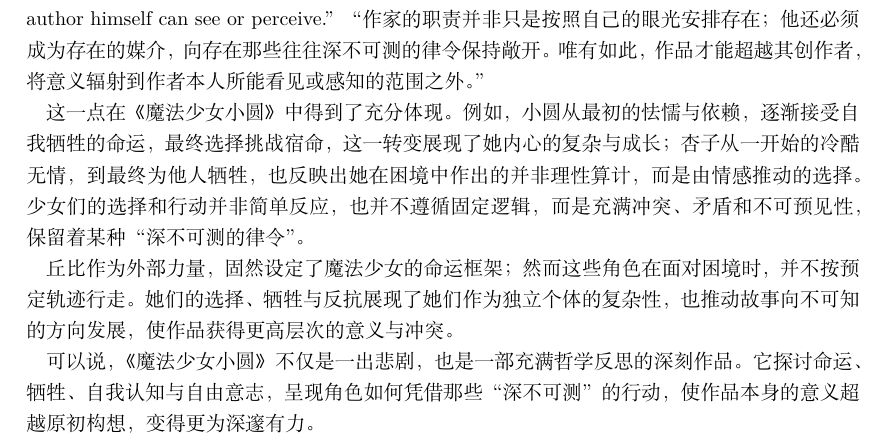
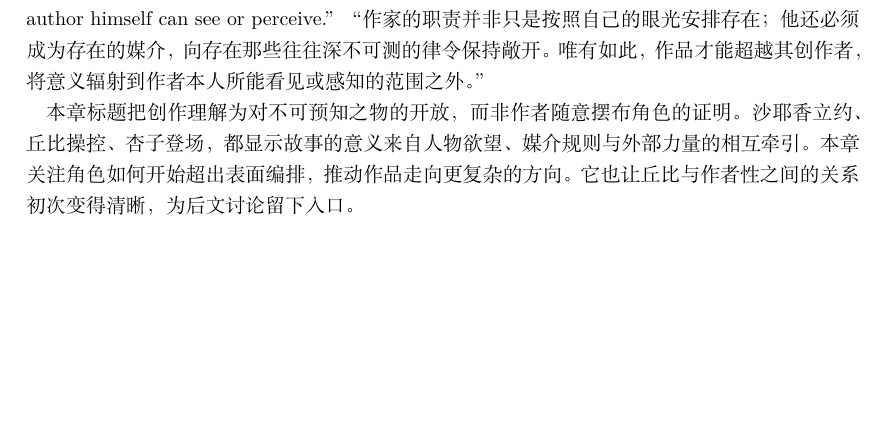
Before and after one commit to JoinNico/The-Very-Soil, a LaTeX book (main.tex, which reads part1/chapter05_zh.tex): part of page 26 of 113 before the commit and part of page 26 of 112 after it, cut so that both start at the same text, the shorter picture padded with empty space. Compiled offline with XeLaTeX.

Commit message:
fix: revise translator's comments for Chapter 5

```diff
--- a/part1/chapter05_zh.tex
+++ b/part1/chapter05_zh.tex
@@ -6,17 +6,10 @@
     This is the only way the work can transcend its creator and radiate its meaning further than the author himself can see or perceive.''
     “作家的职责并非只是按照自己的眼光安排存在；他还必须成为存在的媒介，向存在那些往往深不可测的律令保持敞开。唯有如此，作品才能超越其创作者，将意义辐射到作者本人所能看见或感知的范围之外。”
     \par
-    这一点在《魔法少女小圆》中得到了充分体现。
-    例如，小圆从最初的怯懦与依赖，逐渐接受自我牺牲的命运，最终选择挑战宿命，这一转变展现了她内心的复杂与成长；
-    杏子从一开始的冷酷无情，到最终为他人牺牲，也反映出她在困境中作出的并非理性算计，而是由情感推动的选择。
-    少女们的选择和行动并非简单反应，也并不遵循固定逻辑，而是充满冲突、矛盾和不可预见性，保留着某种“深不可测的律令”。
-    \par
-    丘比作为外部力量，固然设定了魔法少女的命运框架；
-    然而这些角色在面对困境时，并不按预定轨迹行走。
-    她们的选择、牺牲与反抗展现了她们作为独立个体的复杂性，也推动故事向不可知的方向发展，使作品获得更高层次的意义与冲突。
-    \par
-    可以说，《魔法少女小圆》不仅是一出悲剧，也是一部充满哲学反思的深刻作品。
-    它探讨命运、牺牲、自我认知与自由意志，呈现角色如何凭借那些“深不可测”的行动，使作品本身的意义超越原初构想，变得更为深邃有力。
+    本章标题把创作理解为对不可预知之物的开放，而非作者随意摆布角色的证明。
+    沙耶香立约、丘比操控、杏子登场，都显示故事的意义来自人物欲望、媒介规则与外部力量的相互牵引。
+    本章关注角色如何开始超出表面编排，推动作品走向更复杂的方向。
+    它也让丘比与作者性之间的关系初次变得清晰，为后文讨论留下入口。
 }
 
 第五集开头，第二篇章延续了对第一篇章的镜像。
```
